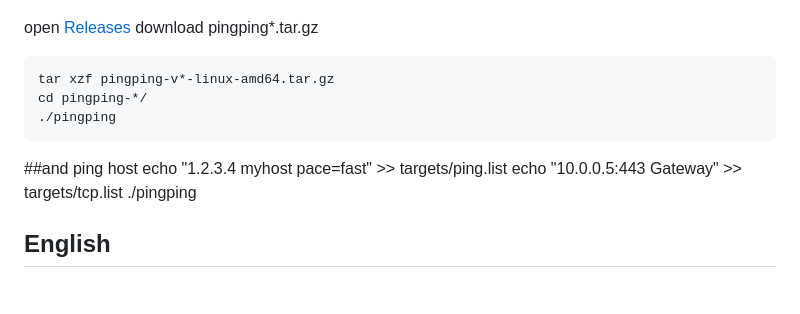
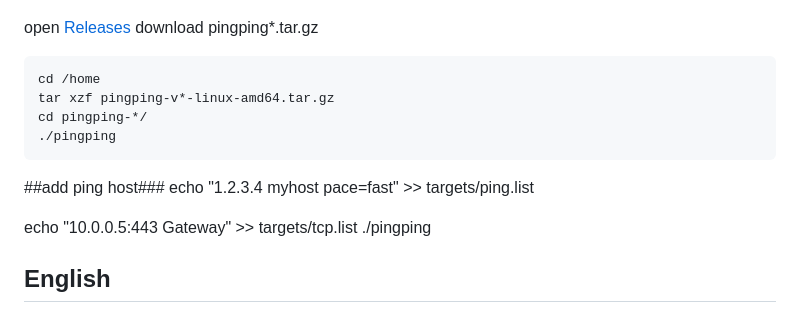
Before and after one commit to githubflyideas/pingping, a Markdown page: README.md, the part around the change. Drawn GitHub-style.

Commit message:
Update README with ping host instructions
Correct formatting and add instructions for pinging a host.

````diff
--- a/README.md
+++ b/README.md
@@ -6,12 +6,14 @@
 open [Releases](https://github.com/githubflyideas/pingping/releases)
 download pingping*.tar.gz
 ```bash
+cd /home
 tar xzf pingping-v*-linux-amd64.tar.gz
 cd pingping-*/
 ./pingping
 ```
-##and ping host
+##add ping host###
  echo "1.2.3.4 myhost pace=fast"    >> targets/ping.list
+
  echo "10.0.0.5:443 Gateway"        >> targets/tcp.list
 ./pingping
 
````
